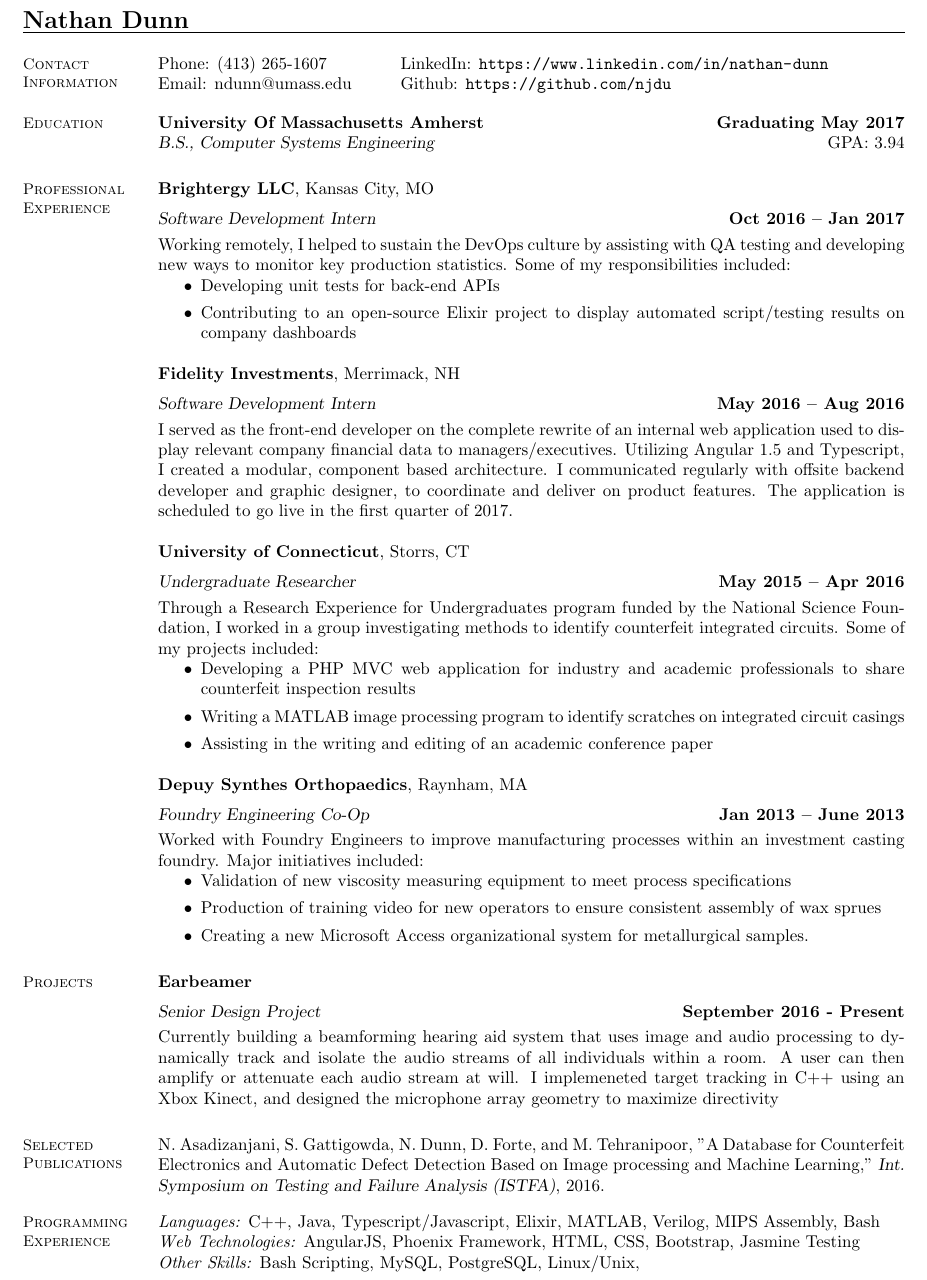
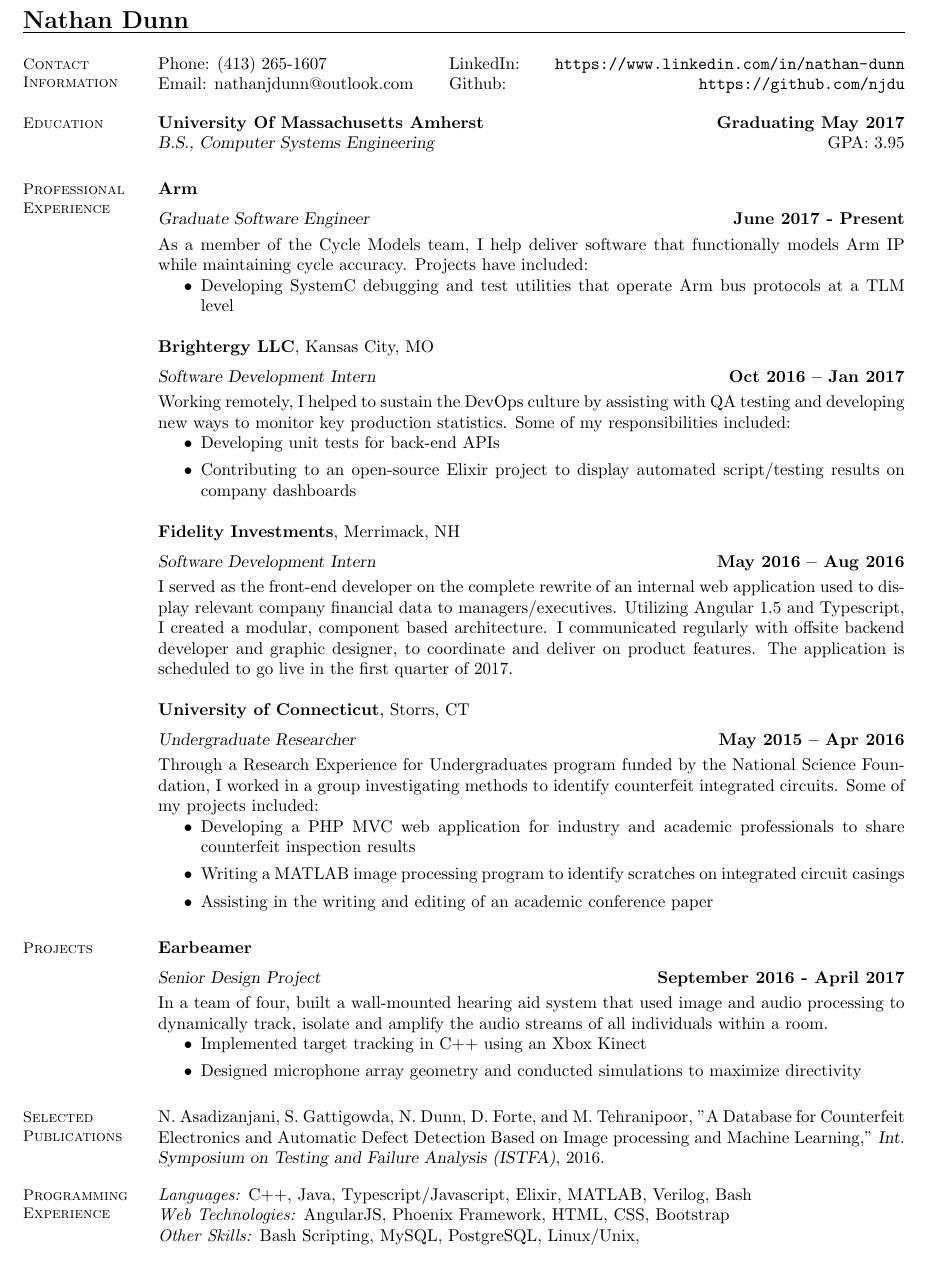
Before and after one commit to njdu/resume, a LaTeX CV (resume.tex): part of the page, cut so that both start at the same text. Compiled offline with pdfLaTeX.

Commit message:
Added Arm, updated dates

```diff
--- a/resume.tex
+++ b/resume.tex
@@ -7,8 +7,8 @@
 \begin{resume}
     \section{\mysidestyle Contact\\Information}
 
-    Phone: (413) 265-1607 \tabto{5cm} LinkedIn: \url{https://www.linkedin.com/in/nathan-dunn}\\
-    Email: ndunn@umass.edu \tabto{5cm}  Github: \url{https://github.com/njdu}\\
+    Phone: (413) 265-1607 \tabto{6cm} LinkedIn: \hfill \url{https://www.linkedin.com/in/nathan-dunn}\\
+    Email: nathanjdunn@outlook.com \tabto{6cm}  Github: \hfill \url{https://github.com/njdu}\\
     %\begin{tabular}{l l}
     %Phone: (413) 265-1607 & LinkedIn: %\url{https://www.linkedin.com/in/nathan-dunn}\\
     %Email: ndunn@umass.edu & Github: %\url{https://github.com/njdu}\\
@@ -19,11 +19,18 @@
 
     \textbf{University Of Massachusetts Amherst} \hfill \textbf{Graduating May 2017}\\
     \textsl{B.S., Computer Systems Engineering} \hfill
-    GPA: 3.94
+    GPA: 3.95
 
 
     \section{\mysidestyle Professional\\Experience}
 
+    \textbf{Arm}
+    \vspace{2mm}\\\vspace{1mm}%
+    \textsl{Graduate Software Engineer} \hfill \textbf{June 2017 - Present}\\
+    As a member of the Cycle Models team, I help deliver software that functionally models Arm IP while maintaining cycle accuracy. Projects have included:
+    \begin{itemize}
+        \item Developing SystemC debugging and test utilities that operate Arm bus protocols at a TLM level
+    \end{itemize}
     \textbf{Brightergy LLC}, Kansas City, MO \vspace{2mm}\\\vspace{1mm}%
     \textsl{Software Development Intern} \hfill \textbf{Oct 2016 -- Jan 2017}\\
     Working remotely, I helped to sustain the DevOps culture by assisting with QA testing and developing new ways to monitor key production statistics.  Some of my responsibilities included:
@@ -45,21 +52,15 @@
      \item Assisting in the writing and editing of an academic conference paper
     \end{itemize}
 
-    \textbf{Depuy Synthes Orthopaedics}, Raynham, MA \vspace{2mm}\\\vspace{1mm}%
-    \textsl{Foundry Engineering Co-Op} \hfill \textbf{Jan 2013 -- June 2013}\\
-    Worked with Foundry Engineers to improve manufacturing processes within an investment casting foundry. Major initiatives included:
-    \begin{itemize}
-        \item  Validation of new viscosity measuring equipment to meet process specifications
-        \item Production of training video for new operators to ensure consistent assembly of wax sprues
-        \item Creating a new Microsoft Access organizational system for metallurgical samples.
-    \end{itemize}
-
 
 \section{\mysidestyle Projects}
 
     \textbf{Earbeamer}\vspace{2mm}\\\vspace{1mm}%
-    \textsl{Senior Design Project} \hfill \textbf{September 2016 - Present}\\
-    Currently building a beamforming hearing aid system that uses image and audio processing to dynamically track and isolate the audio streams of all individuals within a room. A user can then amplify or attenuate each audio stream at will. I implemeneted target tracking in C++ using an Xbox Kinect, and designed the microphone array geometry to maximize directivity
+    \textsl{Senior Design Project} \hfill \textbf{September 2016 - April 2017}\\
+    In a team of four, built a wall-mounted hearing aid system that used image and audio processing to dynamically track, isolate and amplify the audio streams of all individuals within a room. \begin{itemize}
+        \item Implemented target tracking in C++ using an Xbox Kinect
+        \item Designed microphone array geometry and conducted simulations to maximize directivity
+    \end{itemize}
 
    \section{\mysidestyle Selected Publications}
    N. Asadizanjani, S. Gattigowda, N. Dunn, D. Forte, and M. Tehranipoor, "A Database for Counterfeit Electronics and Automatic Defect Detection Based on Image processing and Machine Learning," \textsl{Int. Symposium on Testing and Failure Analysis (ISTFA)}, 2016.
@@ -67,8 +68,8 @@
 
     \section{\mysidestyle Programming\\Experience}
 
-    \emph{Languages:} C++, Java, Typescript/Javascript, Elixir, MATLAB, Verilog, MIPS Assembly, Bash\\
-    \emph{Web Technologies:} AngularJS, Phoenix Framework, HTML, CSS, Bootstrap, Jasmine Testing\\
+    \emph{Languages:} C++, Java, Typescript/Javascript, Elixir, MATLAB, Verilog, Bash\\
+    \emph{Web Technologies:} AngularJS, Phoenix Framework, HTML, CSS, Bootstrap\\
     \emph{Other Skills:} Bash Scripting, MySQL, PostgreSQL, Linux/Unix,
 \end{resume}
 \end{document}
```
